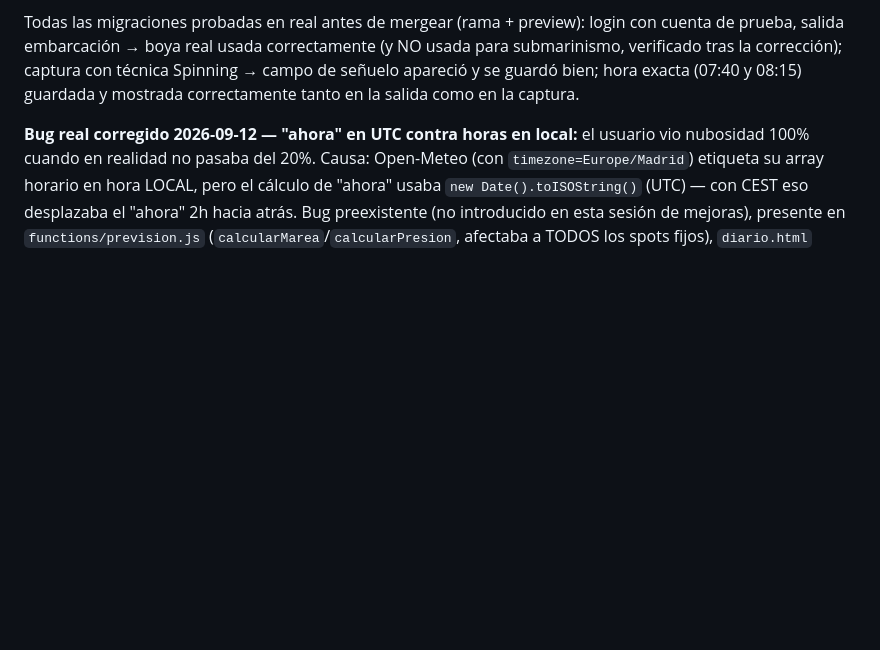
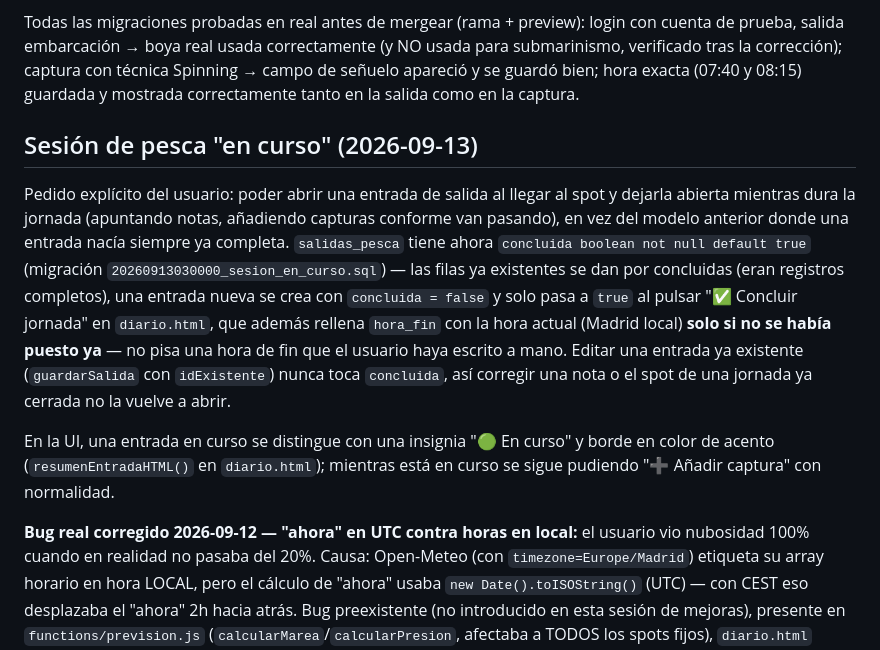
Before and after one commit to Mikel1972/Fishnow, a Markdown page: CLAUDE.md, the part around the change. GitHub-like rendering; blank space fills up the shorter version.

Commit message:
Documenta la sesión de pesca "en curso" en CLAUDE.md
Co-Authored-By: Claude Sonnet 5 <noreply@anthropic.com>
Claude-Session: https://claude.ai/code/session_01Em8yBkR52dZCjbEpG4iCow

```diff
--- a/CLAUDE.md
+++ b/CLAUDE.md
@@ -179,6 +179,27 @@ usada correctamente (y NO usada para submarinismo, verificado tras la
 corrección); captura con técnica Spinning → campo de señuelo apareció y
 se guardó bien; hora exacta (07:40 y 08:15) guardada y mostrada
 correctamente tanto en la salida como en la captura.
+
+## Sesión de pesca "en curso" (2026-09-13)
+
+Pedido explícito del usuario: poder abrir una entrada de salida al
+llegar al spot y dejarla abierta mientras dura la jornada (apuntando
+notas, añadiendo capturas conforme van pasando), en vez del modelo
+anterior donde una entrada nacía siempre ya completa. `salidas_pesca`
+tiene ahora `concluida boolean not null default true` (migración
+`20260913030000_sesion_en_curso.sql`) — las filas ya existentes se dan
+por concluidas (eran registros completos), una entrada nueva se crea con
+`concluida = false` y solo pasa a `true` al pulsar "✅ Concluir jornada"
+en `diario.html`, que además rellena `hora_fin` con la hora actual
+(Madrid local) **solo si no se había puesto ya** — no pisa una hora de
+fin que el usuario haya escrito a mano. Editar una entrada ya existente
+(`guardarSalida` con `idExistente`) nunca toca `concluida`, así corregir
+una nota o el spot de una jornada ya cerrada no la vuelve a abrir.
+
+En la UI, una entrada en curso se distingue con una insignia "🟢 En
+curso" y borde en color de acento (`resumenEntradaHTML()` en
+`diario.html`); mientras está en curso se sigue pudiendo "➕ Añadir
+captura" con normalidad.
 
 **Bug real corregido 2026-09-12 — "ahora" en UTC contra horas en
 local:** el usuario vio nubosidad 100% cuando en realidad no pasaba del
```
